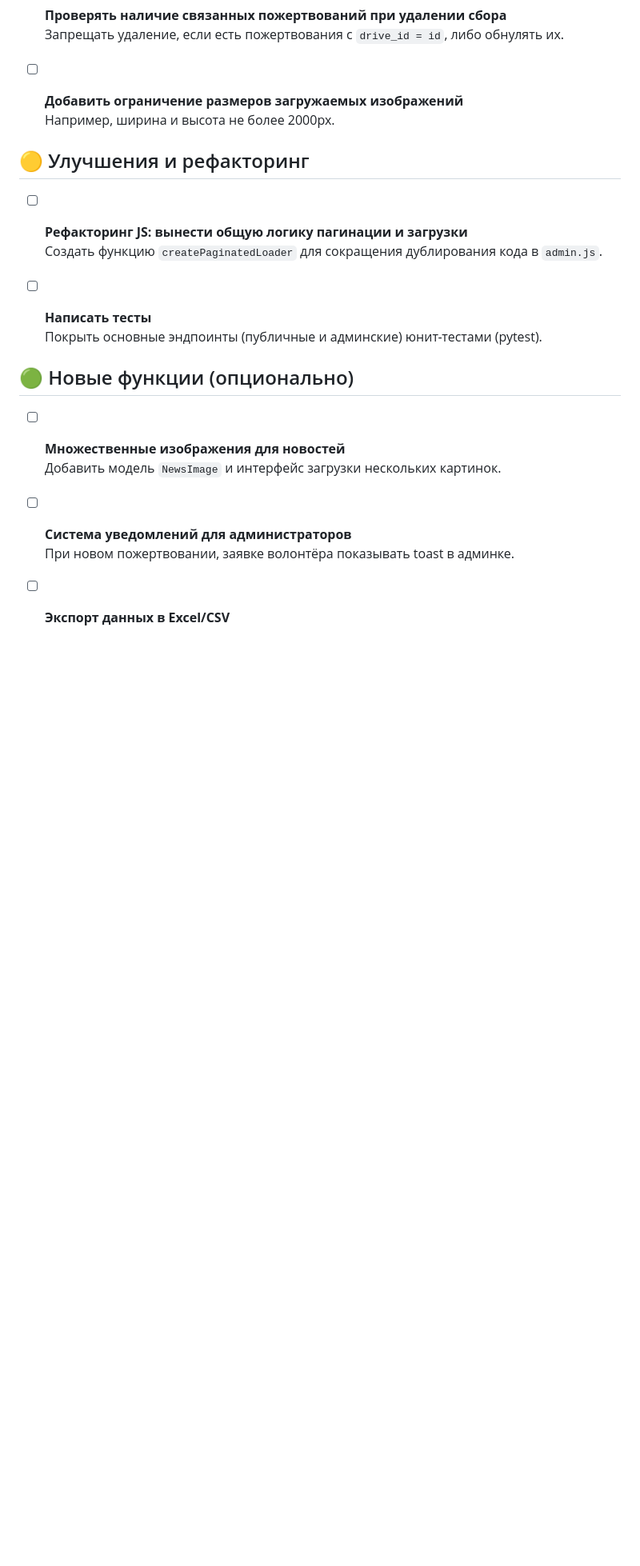
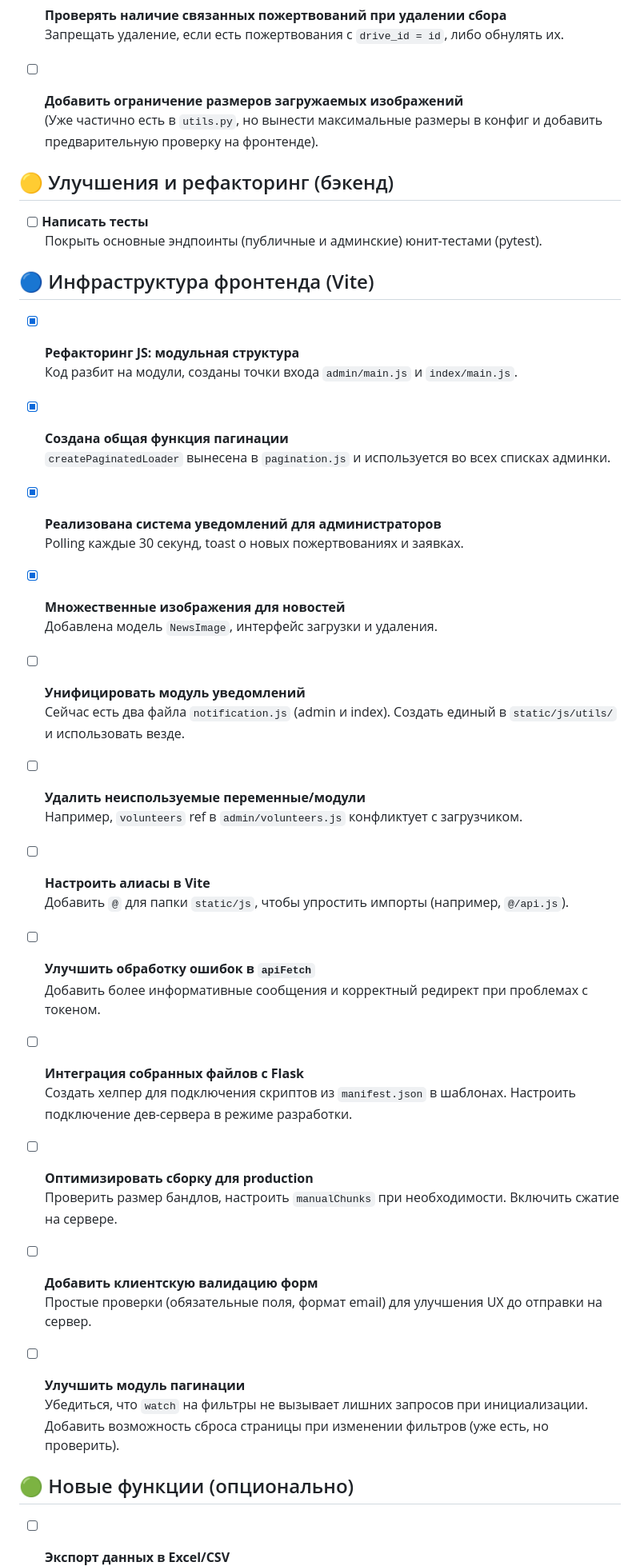
Before and after one commit to oldflexer/svo-support-fund, a Markdown page: TODO.md, the part around one of its changes. Shown at 80% size. Rendered like a GitHub page; blank space fills up the shorter version.

```diff
--- a/TODO.md
+++ b/TODO.md
@@ -23,22 +28,51 @@
   Запрещать удаление, если есть пожертвования с `drive_id = id`, либо обнулять их.
 
 - [ ] **Добавить ограничение размеров загружаемых изображений**
-  Например, ширина и высота не более 2000px.
+  (Уже частично есть в `utils.py`, но вынести максимальные размеры в конфиг и добавить предварительную проверку на фронтенде).
 
-## 🟡 Улучшения и рефакторинг
-
-- [ ] **Рефакторинг JS: вынести общую логику пагинации и загрузки**
-  Создать функцию `createPaginatedLoader` для сокращения дублирования кода в `admin.js`.
+## 🟡 Улучшения и рефакторинг (бэкенд)
 
 - [ ] **Написать тесты**
   Покрыть основные эндпоинты (публичные и админские) юнит-тестами (pytest).
 
+## 🔵 Инфраструктура фронтенда (Vite)
+
+- [x] **Рефакторинг JS: модульная структура**
+  Код разбит на модули, созданы точки входа `admin/main.js` и `index/main.js`.
+
+- [x] **Создана общая функция пагинации**
+  `createPaginatedLoader` вынесена в `pagination.js` и используется во всех списках админки.
+
+- [x] **Реализована система уведомлений для администраторов**
+  Polling каждые 30 секунд, toast о новых пожертвованиях и заявках.
+
+- [x] **Множественные изображения для новостей**
+  Добавлена модель `NewsImage`, интерфейс загрузки и удаления.
+
+- [ ] **Унифицировать модуль уведомлений**
+  Сейчас есть два файла `notification.js` (admin и index). Создать единый в `static/js/utils/` и использовать везде.
+
+- [ ] **Удалить неиспользуемые переменные/модули**
+  Например, `volunteers` ref в `admin/volunteers.js` конфликтует с загрузчиком.
+
+- [ ] **Настроить алиасы в Vite**
+  Добавить `@` для папки `static/js`, чтобы упростить импорты (например, `@/api.js`).
+
+- [ ] **Улучшить обработку ошибок в `apiFetch`**
+  Добавить более информативные сообщения и корректный редирект при проблемах с токеном.
+
+- [ ] **Интеграция собранных файлов с Flask**
+  Создать хелпер для подключения скриптов из `manifest.json` в шаблонах. Настроить подключение дев-сервера в режиме разработки.
+
+- [ ] **Оптимизировать сборку для production**
+  Проверить размер бандлов, настроить `manualChunks` при необходимости. Включить сжатие на сервере.
+
+- [ ] **Добавить клиентскую валидацию форм**
+  Простые проверки (обязательные поля, формат email) для улучшения UX до отправки на сервер.
+
+- [ ] **Улучшить модуль пагинации**
+  Убедиться, что `watch` на фильтры не вызывает лишних запросов при инициализации. Добавить возможность сброса страницы при изменении фильтров (уже есть, но проверить).
+
 ## 🟢 Новые функции (опционально)
 
-- [ ] **Множественные изображения для новостей**
-  Добавить модель `NewsImage` и интерфейс загрузки нескольких картинок.
-
-- [ ] **Система уведомлений для администраторов**
-  При новом пожертвовании, заявке волонтёра показывать toast в админке.
-
 - [ ] **Экспорт данных в Excel/CSV**
```
Also changed, not shown: other parts of TODO.md (+19 -5 lines).
